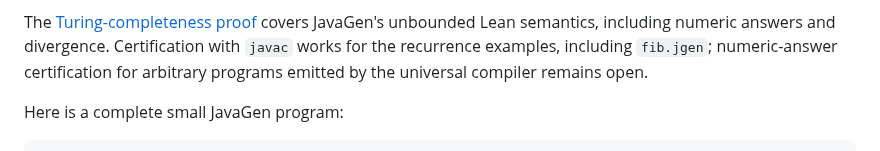
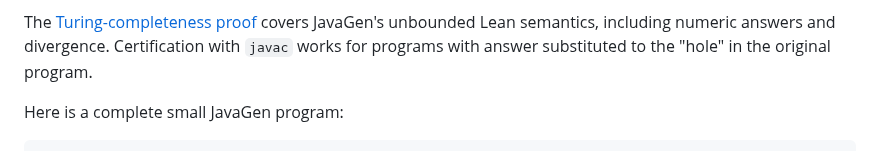
Before and after one commit to ilyasergey/langlib, a Markdown page: docs/javagen/spec.md, the part around the change. Drawn GitHub-style.

Commit message:
more intuition

```diff
--- a/docs/javagen/spec.md
+++ b/docs/javagen/spec.md
@@ -38,9 +38,7 @@ checker must still resolve the encoded computation.
 
 The [Turing-completeness proof](computability.md) covers JavaGen's unbounded
 Lean semantics, including numeric answers and divergence. Certification
-with `javac` works for the recurrence examples, including `fib.jgen`;
-numeric-answer certification for arbitrary programs emitted by the universal
-compiler remains open.
+with `javac` works for programs with answer substituted to the "hole" in the original program.
 
 Here is a complete small JavaGen program:
 
```
